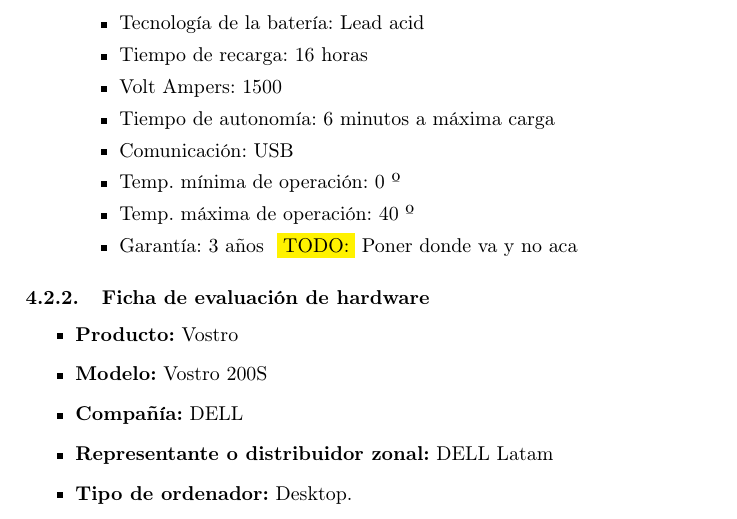
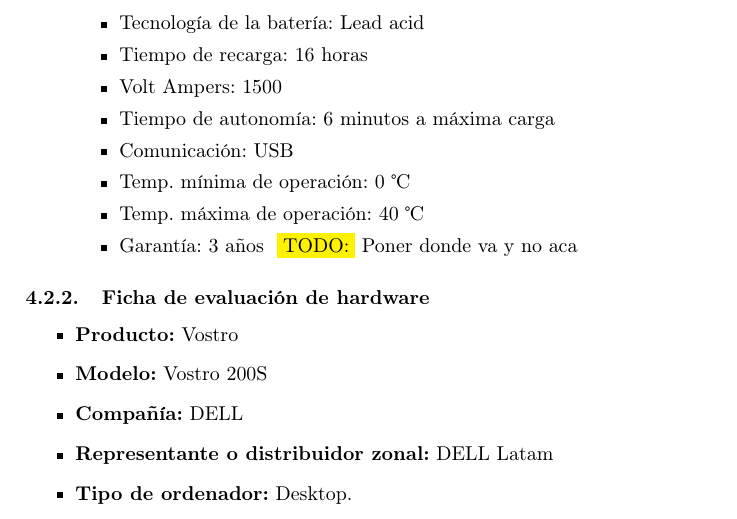
Before and after one commit to luislarrateguy/admrec, a LaTeX document (tp_apx/main.tex, which reads tp_apx/fase2/requisitos_ordenador/servidor.tex): part of page 31 of 36, cut so that both start at the same text. Compiled offline with pdfLaTeX.

Commit message:
Cambiado por \textcelsius

```diff
--- a/tp_apx/fase2/requisitos_ordenador/servidor.tex
+++ b/tp_apx/fase2/requisitos_ordenador/servidor.tex
@@ -159,8 +159,8 @@
     \item Volt Ampers: 1500
     \item Tiempo de autonomía: 6 minutos a máxima carga
     \item Comunicación: USB
-    \item Temp. mínima de operación: 0 º
-    \item Temp. máxima de operación: 40 º
+    \item Temp. mínima de operación: 0 \textcelsius
+    \item Temp. máxima de operación: 40 \textcelsius
     \item Garantía: 3 años \TODO{Poner donde va y no aca}
   \end{itemize}
 
```
